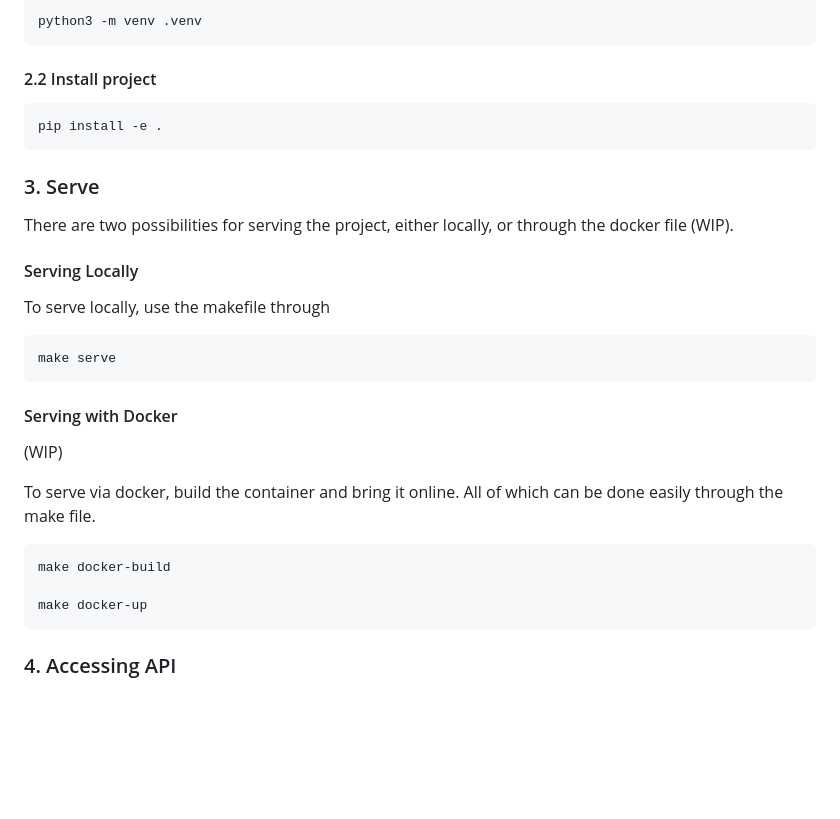
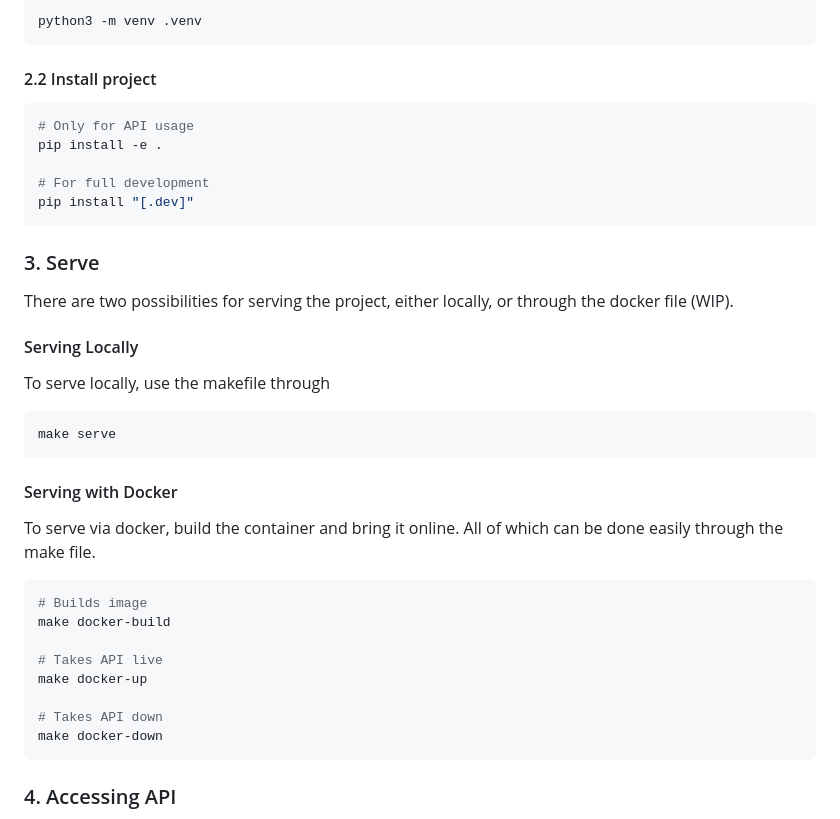
Before and after one commit to figredos/chagas-ecg-net, a Markdown page: README.md, the part around the change. Rendered like a GitHub page; blank space fills up the shorter version.

Commit message:
docs: Updating README.md

````diff
--- a/README.md
+++ b/README.md
@@ -68,7 +68,11 @@ python3 -m venv .venv
 #### 2.2 Install project
 
 ```bash
+# Only for API usage
 pip install -e .
+
+# For full development
+pip install "[.dev]"
 ```
 
 ### 3. Serve
@@ -85,14 +89,17 @@ make serve
 
 #### Serving with Docker
 
-(WIP)
-
 To serve via docker, build the container and bring it online. All of which can be done easily through the make file.
 
 ```bash
+# Builds image
 make docker-build
 
+# Takes API live
 make docker-up
+
+# Takes API down
+make docker-down
 ```
 
 ### 4. Accessing API
````
